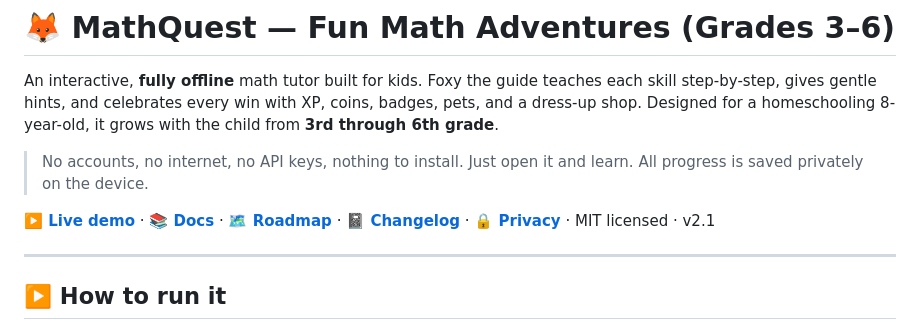
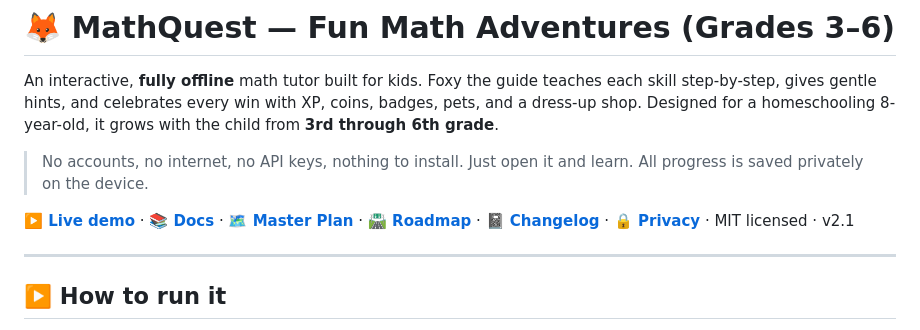
Before and after one commit to jlaughter27/memento-mori, a Markdown page: README.md, the part around the change. Drawn GitHub-style.

```diff
--- a/README.md
+++ b/README.md
@@ -10,7 +10,8 @@ it grows with the child from **3rd through 6th grade**.
 
 **[▶️ Live demo](https://jlaughter27.github.io/memento-mori/)** ·
 **[📚 Docs](docs/INDEX.md)** ·
-**[🗺️ Roadmap](ROADMAP.md)** ·
+**[🗺️ Master Plan](docs/MASTER_PLAN.md)** ·
+**[🛣️ Roadmap](ROADMAP.md)** ·
 **[📓 Changelog](CHANGELOG.md)** ·
 **[🔒 Privacy](docs/PRIVACY.md)** ·
 MIT licensed · v2.1
```
Also changed, not shown: docs/INDEX.md (+4 -2 lines), docs/MASTER_PLAN.md (added, +357 -0 lines).
